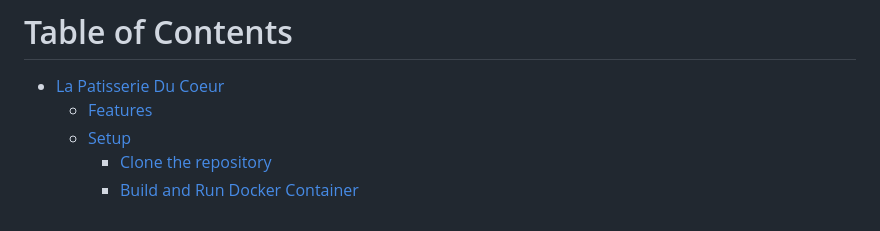
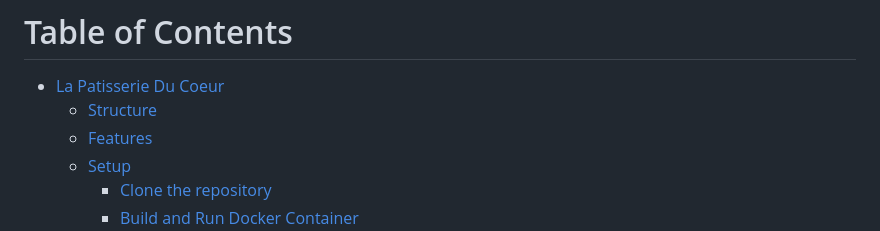
Before and after one commit to SeaBebop/La-Patisserie-Du-Coeur, a Markdown page: README.md, the part around the change printed below. Drawn GitHub-style.

Commit message:
Update README.md with Structure
Added a photo representation of the google cloud website

```diff
--- a/README.md
+++ b/README.md
@@ -8,6 +8,7 @@ La Patisserie Du Coeur is an e-commerce bakery website that allows users to conv
 # Table of Contents
 
 - [La Patisserie Du Coeur](#la-patisserie-du-coeur)
+  - [Structure](#structure)
   - [Features](#features)
   - [Setup](#setup)
     - [Clone the repository](#clone-the-repository)
```
Also changed, not shown: other parts of README.md (+2 -0 lines).
